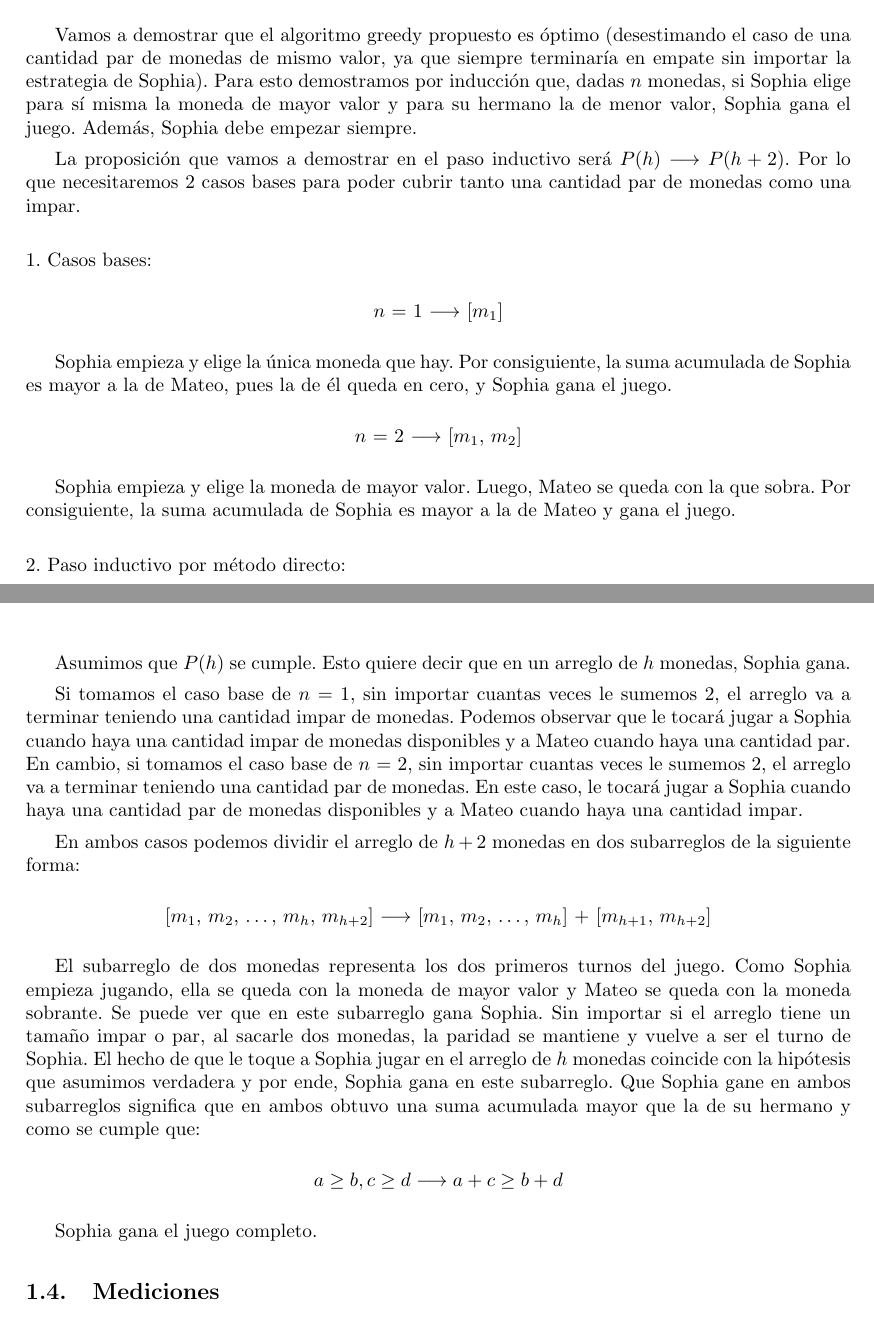
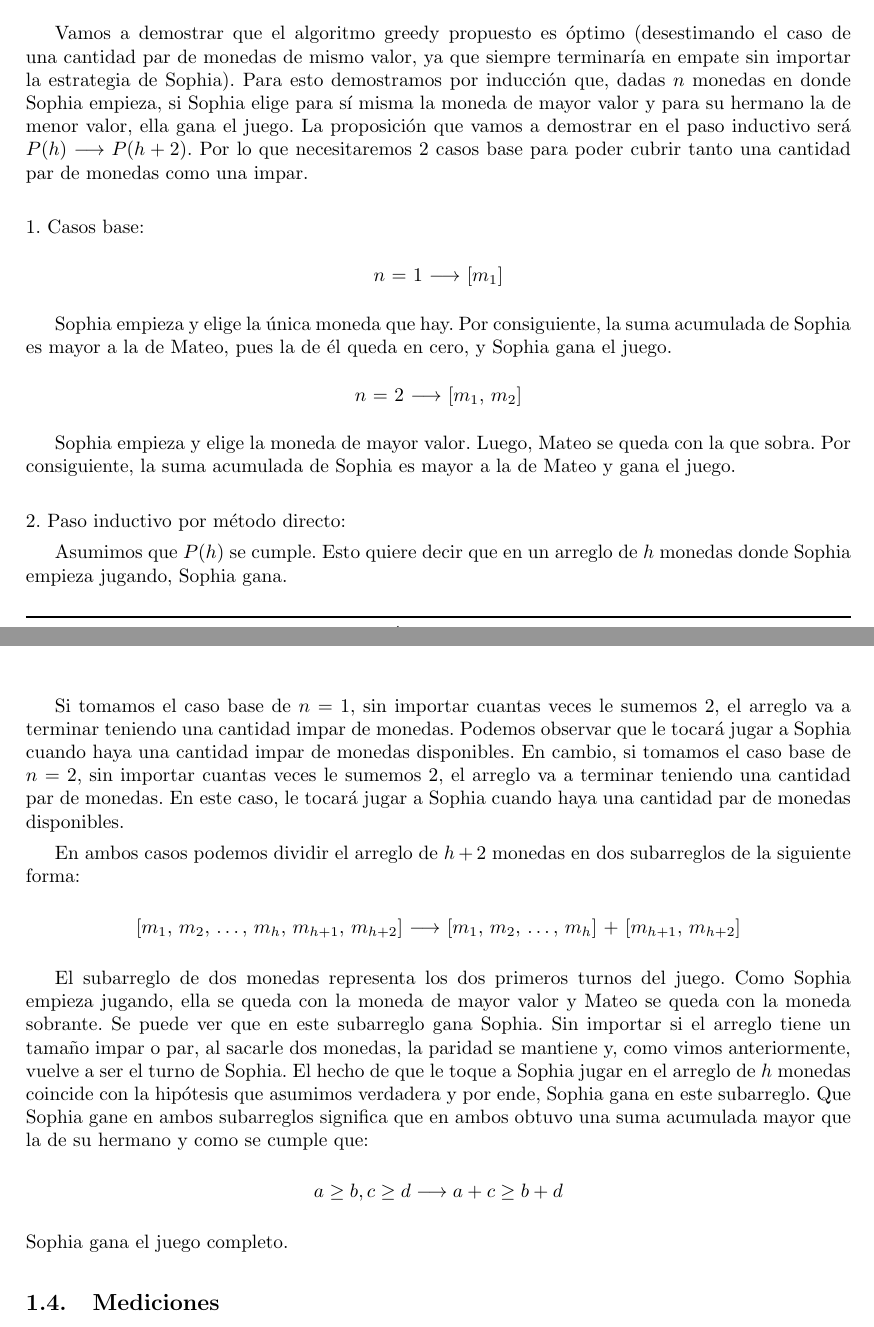
Before and after one commit to nicoaraujoo07/TDA_TP1, a LaTeX document (informe/main.tex, which reads informe/tex/algoritmo.tex): two parts of pages 3 and 4 of 6, joined at a grey line, cut so that both start at the same text. Compiled offline with pdfLaTeX.

Commit message:
agrego modificaciones a la demostración

```diff
--- a/informe/tex/algoritmo.tex
+++ b/informe/tex/algoritmo.tex
@@ -63,12 +63,11 @@ Sí, lo demostraremos en la siguiente sección.
 
 \subsection{Demostración}
 Vamos a demostrar que el algoritmo greedy propuesto es óptimo (desestimando el caso de una cantidad par de monedas de mismo valor, ya que siempre terminaría en empate sin importar la estrategia de Sophia).
-Para esto demostramos por inducción que, dadas $n$ monedas, si Sophia elige para sí misma la moneda de mayor valor y para su hermano la de menor valor, Sophia gana el juego. Además, Sophia debe empezar siempre.
-
-La proposición que vamos a demostrar en el paso inductivo será $P(h) \longrightarrow  P(h+2)$. Por lo que necesitaremos 2 casos bases para poder cubrir tanto una cantidad par de monedas como una impar.
+Para esto demostramos por inducción que, dadas $n$ monedas en donde Sophia empieza, si Sophia elige para sí misma la moneda de mayor valor y para su hermano la de menor valor, ella gana el juego.
+La proposición que vamos a demostrar en el paso inductivo será $P(h) \longrightarrow  P(h+2)$. Por lo que necesitaremos 2 casos base para poder cubrir tanto una cantidad par de monedas como una impar.
 
 \noindent\newline
-1. Casos bases:
+1. Casos base:
 
 \begin{center}
 $n$ = 1 $\longrightarrow$ [$m_1$]
@@ -85,22 +84,22 @@ Sophia empieza y elige la moneda de mayor valor. Luego, Mateo se queda con la qu
 \noindent\newline
 2. Paso inductivo por método directo:
 
-Asumimos que $P(h)$ se cumple. Esto quiere decir que en un arreglo de $h$ monedas, Sophia gana.
+Asumimos que $P(h)$ se cumple. Esto quiere decir que en un arreglo de $h$ monedas donde Sophia empieza jugando, Sophia gana.
 
 Si tomamos el caso base de $n$ = 1, sin importar cuantas veces le sumemos 2, el arreglo va a terminar teniendo una cantidad impar de monedas. Podemos observar que
-le tocará jugar a Sophia cuando haya una cantidad impar de monedas disponibles y a Mateo cuando haya una cantidad par.
+le tocará jugar a Sophia cuando haya una cantidad impar de monedas disponibles.
 En cambio, si tomamos el caso base de $n$ = 2, sin importar cuantas veces le sumemos 2, el arreglo va a terminar teniendo una cantidad par de monedas. En este caso,
-le tocará jugar a Sophia cuando haya una cantidad par de monedas disponibles y a Mateo cuando haya una cantidad impar.
+le tocará jugar a Sophia cuando haya una cantidad par de monedas disponibles.
 
 En ambos casos podemos dividir el arreglo de $h+2$ monedas en dos subarreglos de la siguiente forma:
 
 \begin{center}
-    [$m_1$, $m_2$, …, $m_h$, $m_{h+2}$] $\longrightarrow$ [$m_1$, $m_2$, …, $m_h$] + [$m_{h+1}$, $m_{h+2}$]
+    [$m_1$, $m_2$, …, $m_h$, $m_{h+1}$, $m_{h+2}$] $\longrightarrow$ [$m_1$, $m_2$, …, $m_h$] + [$m_{h+1}$, $m_{h+2}$]
 \end{center}
 
 El subarreglo de dos monedas representa los dos primeros turnos del juego. Como Sophia empieza jugando, ella se queda con la moneda de mayor valor y
 Mateo se queda con la moneda sobrante. Se puede ver que en este subarreglo gana Sophia.
-Sin importar si el arreglo tiene un tamaño impar o par, al sacarle dos monedas, la paridad se mantiene y vuelve a ser el turno de Sophia.
+Sin importar si el arreglo tiene un tamaño impar o par, al sacarle dos monedas, la paridad se mantiene y, como vimos anteriormente, vuelve a ser el turno de Sophia.
 El hecho de que le toque a Sophia jugar en el arreglo de $h$ monedas coincide con la hipótesis que asumimos verdadera y por ende, Sophia gana en este subarreglo.
 Que Sophia gane en ambos subarreglos significa que en ambos obtuvo una suma acumulada mayor que la de su hermano y como se cumple que:
 
@@ -108,4 +107,4 @@ Que Sophia gane en ambos subarreglos significa que en ambos obtuvo una suma acum
 $a \geq b, c \geq d \longrightarrow  a+c \geq b+d$
 \end{center}
 
-Sophia gana el juego completo.
+\noindent Sophia gana el juego completo.
```
